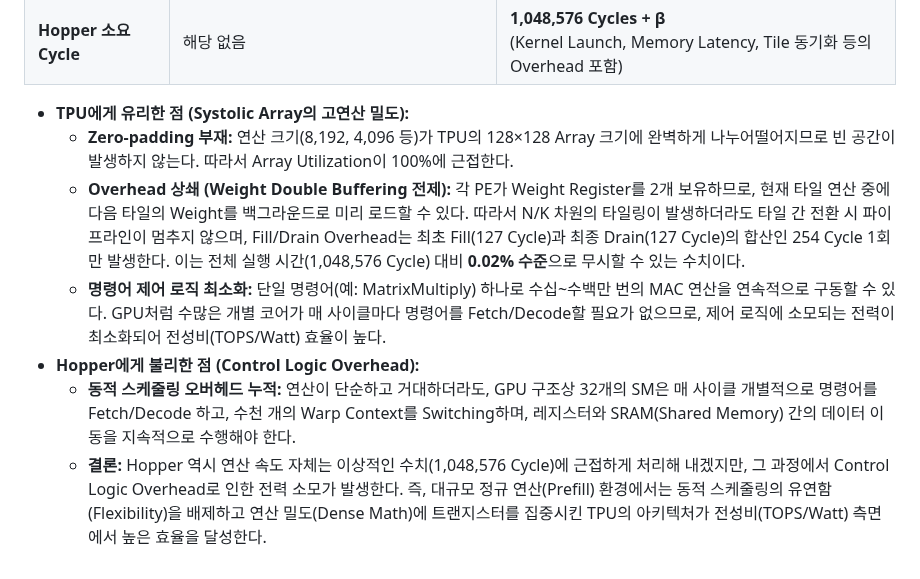
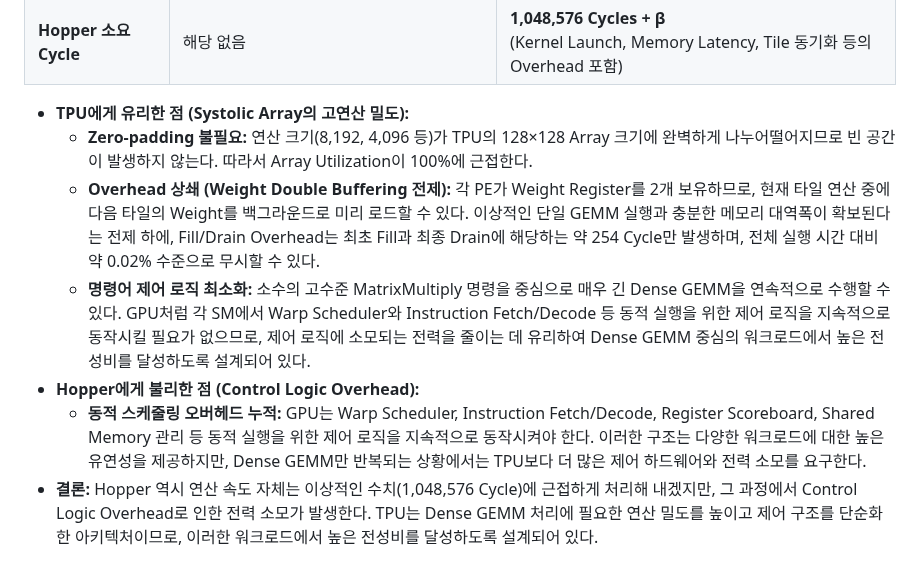
Before and after one commit to jumeong/jumeong-archive, a Markdown page: ai-accelerator/hopper-vs-tpu-v4.md, the part around one of its changes. GitHub-like rendering.

```diff
--- a/ai-accelerator/hopper-vs-tpu-v4.md
+++ b/ai-accelerator/hopper-vs-tpu-v4.md
@@ -94,9 +103,9 @@ MoE(Mixture of Experts) 추론에서 Router가 토큰을 8개의 Expert로 분
 | **Hopper 소요 Cycle** | 해당 없음 | **1,048,576 Cycles + β**<br>(Kernel Launch, Memory Latency, Tile 동기화 등의 Overhead 포함) |
 
 * **TPU에게 유리한 점 (Systolic Array의 고연산 밀도):**
-    * **Zero-padding 부재:** 연산 크기(8,192, 4,096 등)가 TPU의 128×128 Array 크기에 완벽하게 나누어떨어지므로 빈 공간이 발생하지 않는다. 따라서 Array Utilization이 100%에 근접한다.
-    * **Overhead 상쇄 (Weight Double Buffering 전제):** 각 PE가 Weight Register를 2개 보유하므로, 현재 타일 연산 중에 다음 타일의 Weight를 백그라운드로 미리 로드할 수 있다. 따라서 N/K 차원의 타일링이 발생하더라도 타일 간 전환 시 파이프라인이 멈추지 않으며, Fill/Drain Overhead는 최초 Fill(127 Cycle)과 최종 Drain(127 Cycle)의 합산인 254 Cycle 1회만 발생한다. 이는 전체 실행 시간(1,048,576 Cycle) 대비 **0.02% 수준**으로 무시할 수 있는 수치이다.
-    * **명령어 제어 로직 최소화:** 단일 명령어(예: MatrixMultiply) 하나로 수십~수백만 번의 MAC 연산을 연속적으로 구동할 수 있다. GPU처럼 수많은 개별 코어가 매 사이클마다 명령어를 Fetch/Decode할 필요가 없으므로, 제어 로직에 소모되는 전력이 최소화되어 전성비(TOPS/Watt) 효율이 높다.
+    * **Zero-padding 불필요:** 연산 크기(8,192, 4,096 등)가 TPU의 128×128 Array 크기에 완벽하게 나누어떨어지므로 빈 공간이 발생하지 않는다. 따라서 Array Utilization이 100%에 근접한다.
+    * **Overhead 상쇄 (Weight Double Buffering 전제):** 각 PE가 Weight Register를 2개 보유하므로, 현재 타일 연산 중에 다음 타일의 Weight를 백그라운드로 미리 로드할 수 있다. 이상적인 단일 GEMM 실행과 충분한 메모리 대역폭이 확보된다는 전제 하에, Fill/Drain Overhead는 최초 Fill과 최종 Drain에 해당하는 약 254 Cycle만 발생하며, 전체 실행 시간 대비 약 0.02% 수준으로 무시할 수 있다.
+    * **명령어 제어 로직 최소화:** 소수의 고수준 MatrixMultiply 명령을 중심으로 매우 긴 Dense GEMM을 연속적으로 수행할 수 있다. GPU처럼 각 SM에서 Warp Scheduler와 Instruction Fetch/Decode 등 동적 실행을 위한 제어 로직을 지속적으로 동작시킬 필요가 없으므로, 제어 로직에 소모되는 전력을 줄이는 데 유리하여 Dense GEMM 중심의 워크로드에서 높은 전성비를 달성하도록 설계되어 있다.
 * **Hopper에게 불리한 점 (Control Logic Overhead):**
-    * **동적 스케줄링 오버헤드 누적:** 연산이 단순하고 거대하더라도, GPU 구조상 32개의 SM은 매 사이클 개별적으로 명령어를 Fetch/Decode 하고, 수천 개의 Warp Context를 Switching하며, 레지스터와 SRAM(Shared Memory) 간의 데이터 이동을 지속적으로 수행해야 한다.
-    * **결론:** Hopper 역시 연산 속도 자체는 이상적인 수치(1,048,576 Cycle)에 근접하게 처리해 내겠지만, 그 과정에서 Control Logic Overhead로 인한 전력 소모가 발생한다. 즉, 대규모 정규 연산(Prefill) 환경에서는 동적 스케줄링의 유연함(Flexibility)을 배제하고 연산 밀도(Dense Math)에 트랜지스터를 집중시킨 TPU의 아키텍처가 전성비(TOPS/Watt) 측면에서 높은 효율을 달성한다.
+    * **동적 스케줄링 오버헤드 누적:** GPU는 Warp Scheduler, Instruction Fetch/Decode, Register Scoreboard, Shared Memory 관리 등 동적 실행을 위한 제어 로직을 지속적으로 동작시켜야 한다. 이러한 구조는 다양한 워크로드에 대한 높은 유연성을 제공하지만, Dense GEMM만 반복되는 상황에서는 TPU보다 더 많은 제어 하드웨어와 전력 소모를 요구한다.
+* **결론:** Hopper 역시 연산 속도 자체는 이상적인 수치(1,048,576 Cycle)에 근접하게 처리해 내겠지만, 그 과정에서 Control Logic Overhead로 인한 전력 소모가 발생한다. TPU는 Dense GEMM 처리에 필요한 연산 밀도를 높이고 제어 구조를 단순화한 아키텍처이므로, 이러한 워크로드에서 높은 전성비를 달성하도록 설계되어 있다.
```
Also changed, not shown: other parts of ai-accelerator/hopper-vs-tpu-v4.md (+19 -10 lines), ai-accelerator/image-1.png (added), ai-accelerator/image-2.png (added), ai-accelerator/image.png (added), 2 other files.
